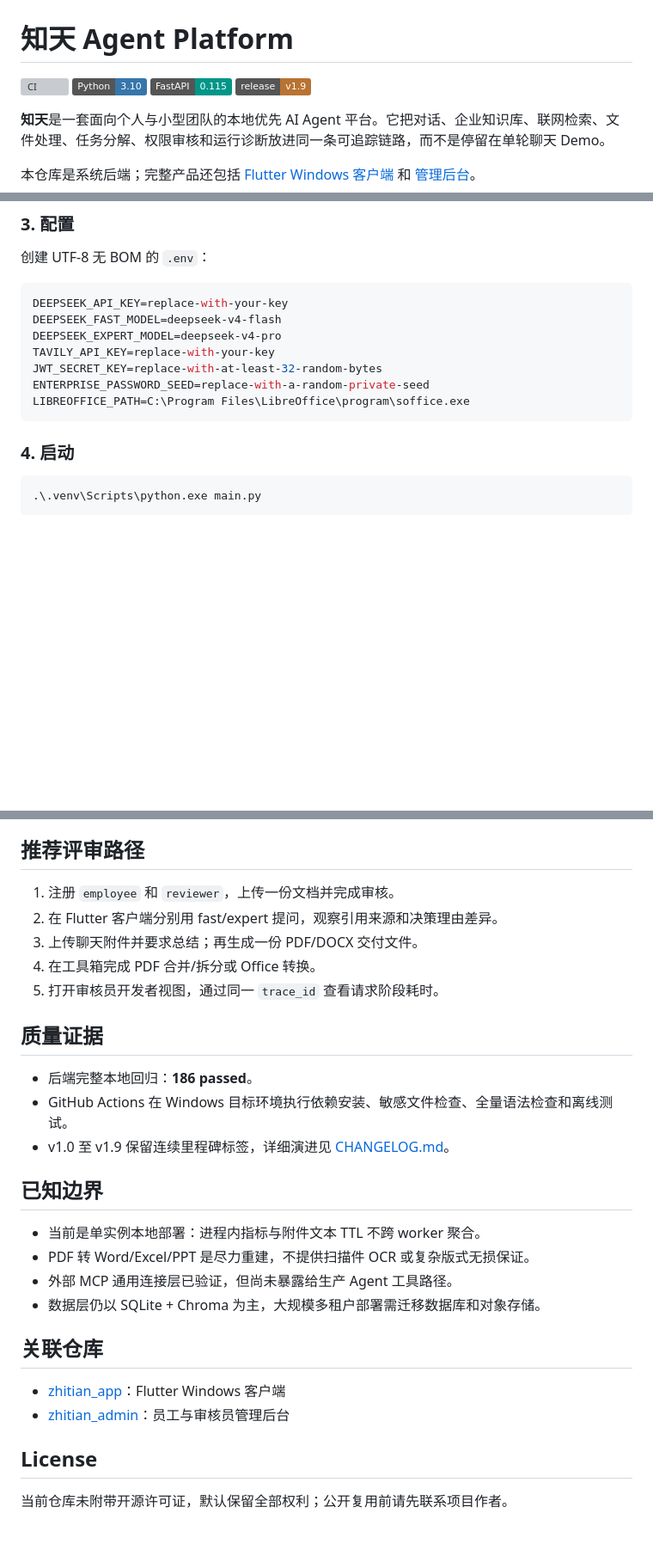
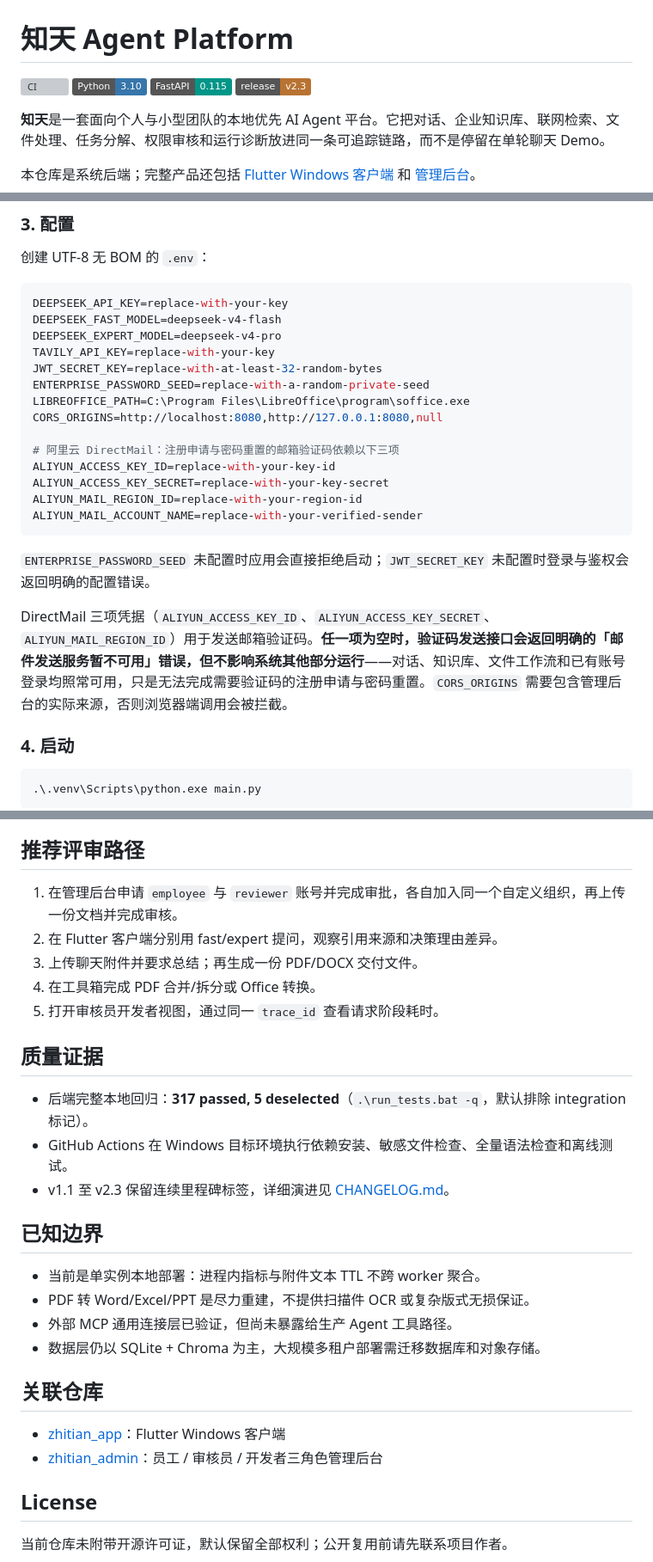
Before and after one commit to z987645344-arch/zhitian, a Markdown page: README.md, 3 parts joined by grey strips. Shown at 86% size. Drawn GitHub-style; badges without logos; blank space fills up the shorter version; grey boxes are pictures that could not be loaded.

Commit message:
docs: 刷新README测试数字、环境变量清单与角色说明

````diff
--- a/README.md
+++ b/README.md
@@ -3,7 +3,7 @@
 [![CI](https://github.com/z987645344-arch/zhitian/actions/workflows/ci.yml/badge.svg)](https://github.com/z987645344-arch/zhitian/actions/workflows/ci.yml)
 ![Python](https://img.shields.io/badge/Python-3.10-3776AB?logo=python&logoColor=white)
 ![FastAPI](https://img.shields.io/badge/FastAPI-0.115-009688?logo=fastapi&logoColor=white)
-![Release](https://img.shields.io/badge/release-v1.9-B87333)
+![Release](https://img.shields.io/badge/release-v2.3-B87333)
 
 **知天**是一套面向个人与小型团队的本地优先 AI Agent 平台。它把对话、企业知识库、联网检索、文件处理、任务分解、权限审核和运行诊断放进同一条可追踪链路，而不是停留在单轮聊天 Demo。
 
@@ -97,7 +104,18 @@ TAVILY_API_KEY=replace-with-your-key
 JWT_SECRET_KEY=replace-with-at-least-32-random-bytes
 ENTERPRISE_PASSWORD_SEED=replace-with-a-random-private-seed
 LIBREOFFICE_PATH=C:\Program Files\LibreOffice\program\soffice.exe
+CORS_ORIGINS=http://localhost:8080,http://127.0.0.1:8080,null
+
+# 阿里云 DirectMail：注册申请与密码重置的邮箱验证码依赖以下三项
+ALIYUN_ACCESS_KEY_ID=replace-with-your-key-id
+ALIYUN_ACCESS_KEY_SECRET=replace-with-your-key-secret
+ALIYUN_MAIL_REGION_ID=replace-with-your-region-id
+ALIYUN_MAIL_ACCOUNT_NAME=replace-with-your-verified-sender
 ```
+
+`ENTERPRISE_PASSWORD_SEED` 未配置时应用会直接拒绝启动；`JWT_SECRET_KEY` 未配置时登录与鉴权会返回明确的配置错误。
+
+DirectMail 三项凭据（`ALIYUN_ACCESS_KEY_ID`、`ALIYUN_ACCESS_KEY_SECRET`、`ALIYUN_MAIL_REGION_ID`）用于发送邮箱验证码。**任一项为空时，验证码发送接口会返回明确的「邮件发送服务暂不可用」错误，但不影响系统其他部分运行**——对话、知识库、文件工作流和已有账号登录均照常可用，只是无法完成需要验证码的注册申请与密码重置。`CORS_ORIGINS` 需要包含管理后台的实际来源，否则浏览器端调用会被拦截。
 
 ### 4. 启动
 
@@ -127,7 +145,7 @@ Windows 本地和 GitHub Actions 均以根目录脚本作为唯一测试入口
 
 ## 推荐评审路径
 
-1. 注册 `employee` 和 `reviewer`，上传一份文档并完成审核。
+1. 在管理后台申请 `employee` 与 `reviewer` 账号并完成审批，各自加入同一个自定义组织，再上传一份文档并完成审核。
 2. 在 Flutter 客户端分别用 fast/expert 提问，观察引用来源和决策理由差异。
 3. 上传聊天附件并要求总结；再生成一份 PDF/DOCX 交付文件。
 4. 在工具箱完成 PDF 合并/拆分或 Office 转换。
@@ -135,9 +153,9 @@ Windows 本地和 GitHub Actions 均以根目录脚本作为唯一测试入口
 
 ## 质量证据
 
-- 后端完整本地回归：**186 passed**。
+- 后端完整本地回归：**317 passed, 5 deselected**（`.\run_tests.bat -q`，默认排除 integration 标记）。
 - GitHub Actions 在 Windows 目标环境执行依赖安装、敏感文件检查、全量语法检查和离线测试。
-- v1.0 至 v1.9 保留连续里程碑标签，详细演进见 [CHANGELOG.md](CHANGELOG.md)。
+- v1.1 至 v2.3 保留连续里程碑标签，详细演进见 [CHANGELOG.md](CHANGELOG.md)。
 
 ## 已知边界
 
@@ -149,7 +167,7 @@ Windows 本地和 GitHub Actions 均以根目录脚本作为唯一测试入口
 ## 关联仓库
 
 - [zhitian_app](https://github.com/z987645344-arch/zhitian_app)：Flutter Windows 客户端
-- [zhitian_admin](https://github.com/z987645344-arch/zhitian_admin)：员工与审核员管理后台
+- [zhitian_admin](https://github.com/z987645344-arch/zhitian_admin)：员工 / 审核员 / 开发者三角色管理后台
 
 ## License
 
````
Also changed, not shown: other parts of README.md (+10 -3 lines).
